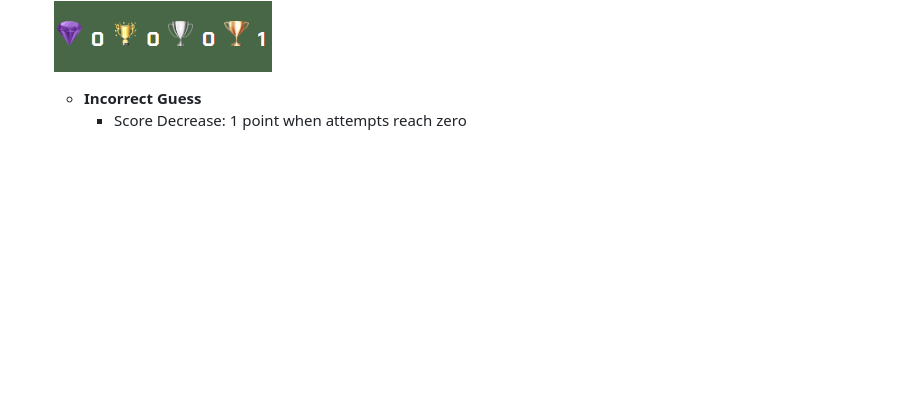
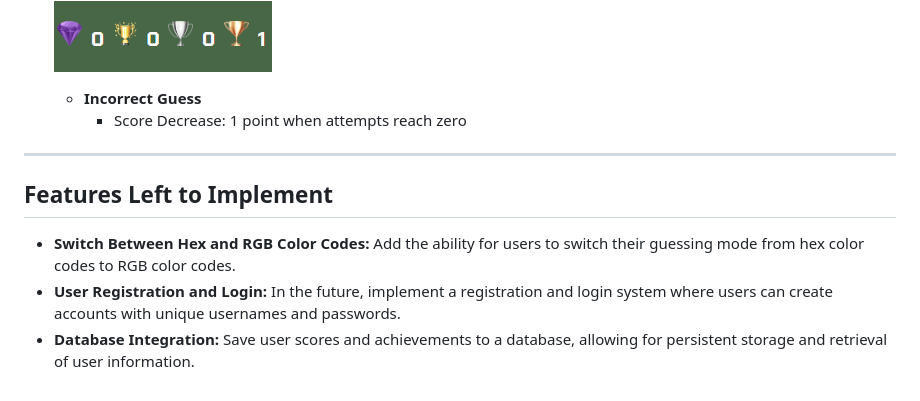
Before and after one commit to ci-mustafa/Color-Code-Challenge, a Markdown page: README.md, the part around the change. Drawn GitHub-style; blank space fills up the shorter version.

Commit message:
feat: add information about feautes left to implement in the future to readme file

```diff
--- a/README.md
+++ b/README.md
@@ -130,3 +130,11 @@ This project offers a user-friendly experience:
 
       * **Incorrect Guess**
          * Score Decrease: 1 point when attempts reach zero
+
+---
+
+## Features Left to Implement
+
+   * **Switch Between Hex and RGB Color Codes:** Add the ability for users to switch their guessing mode from hex color codes to RGB color codes.
+   * **User Registration and Login:** In the future, implement a registration and login system where users can create accounts with unique usernames and passwords.
+   * **Database Integration:** Save user scores and achievements to a database, allowing for persistent storage and retrieval of user information.
```
